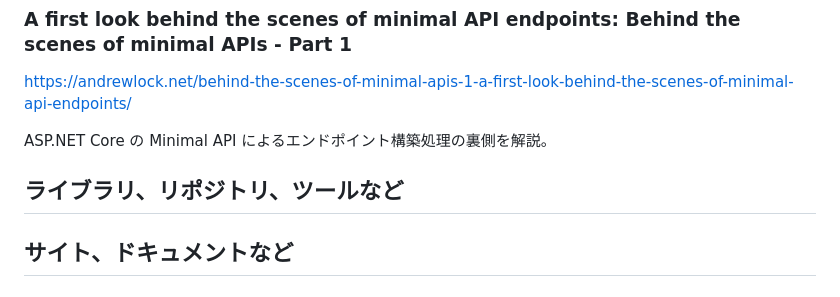
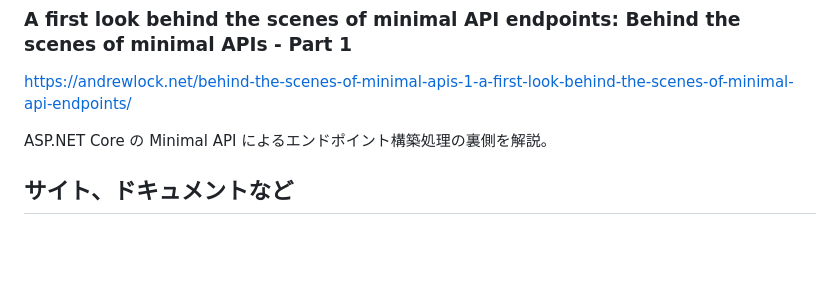
Before and after one commit to mayuki/WeekRef.NET, a Markdown page: input/2023/2023-01-06.md, the part around the change. GitHub-like rendering; blank space fills up the shorter version.

```diff
--- a/input/2023/2023-01-06.md
+++ b/input/2023/2023-01-06.md
@@ -74,7 +74,6 @@ https://andrewlock.net/behind-the-scenes-of-minimal-apis-1-a-first-look-behind-t
 
 ASP.NET Core の Minimal API によるエンドポイント構築処理の裏側を解説。
 
-## ライブラリ、リポジトリ、ツールなど
 ## サイト、ドキュメントなど
 ### ツイート
 
```
